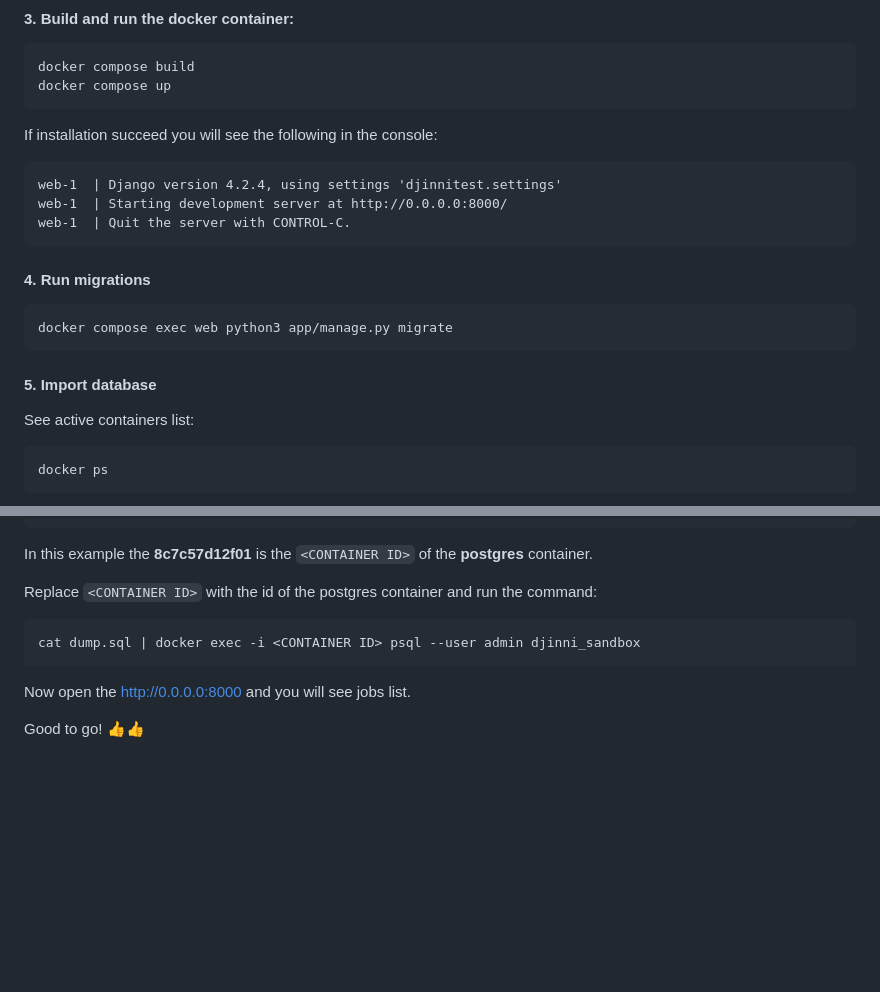
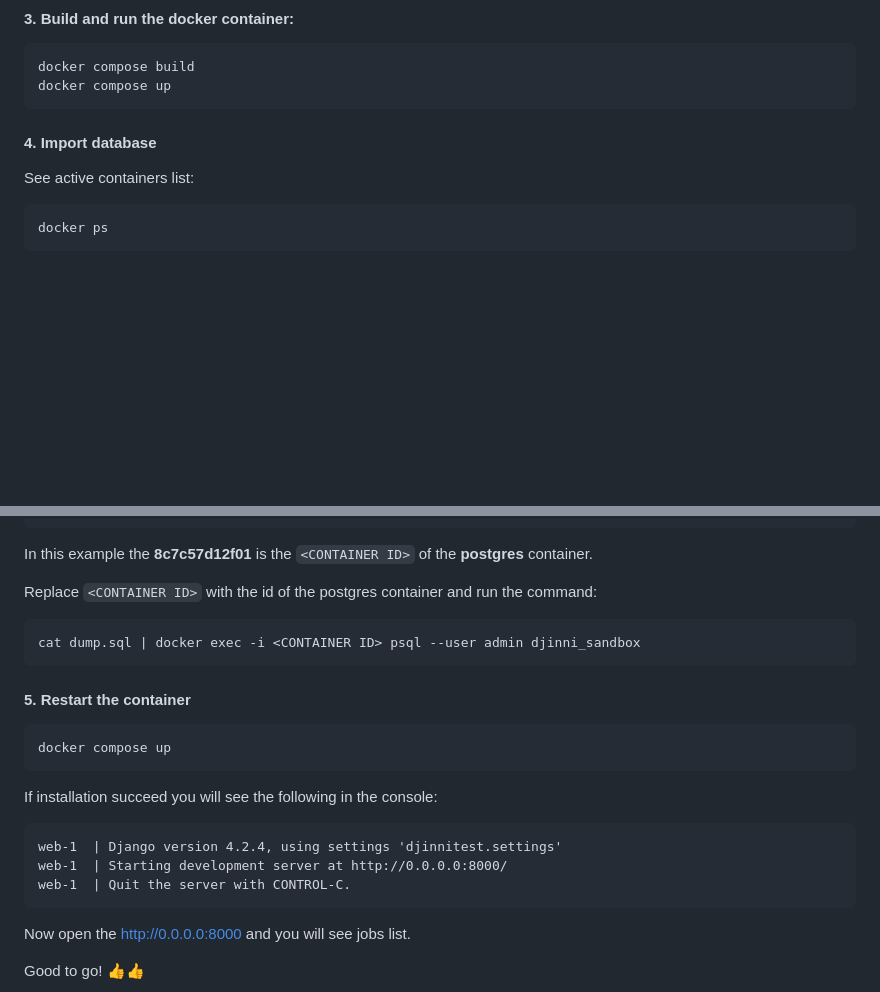
Before and after one commit to djinni-co/djinni-jobs-search-test, a Markdown page: README.md, 2 parts joined by grey strips. Rendered like a GitHub page; blank space fills up the shorter version.

Commit message:
fix setup steps

````diff
--- a/README.md
+++ b/README.md
@@ -81,20 +81,7 @@ docker compose build
 docker compose up
 ```
 
-If installation succeed you will see the following in the console:
-```
-web-1  | Django version 4.2.4, using settings 'djinnitest.settings'
-web-1  | Starting development server at http://0.0.0.0:8000/
-web-1  | Quit the server with CONTROL-C.
-```
-
-#### 4. Run migrations
-
-```
-docker compose exec web python3 app/manage.py migrate
-```
-
-#### 5. Import database
+#### 4. Import database
 
 See active containers list:
 
@@ -115,6 +102,19 @@ Replace `<CONTAINER ID>` with the id of the postgres container and run the comma
 cat dump.sql | docker exec -i <CONTAINER ID> psql --user admin djinni_sandbox
 ```
 
+#### 5. Restart the container
+
+```
+docker compose up
+```
+
+If installation succeed you will see the following in the console:
+```
+web-1  | Django version 4.2.4, using settings 'djinnitest.settings'
+web-1  | Starting development server at http://0.0.0.0:8000/
+web-1  | Quit the server with CONTROL-C.
+```
+
 Now open the http://0.0.0.0:8000 and you will see jobs list.
 
 Good to go! 👍👍
````
